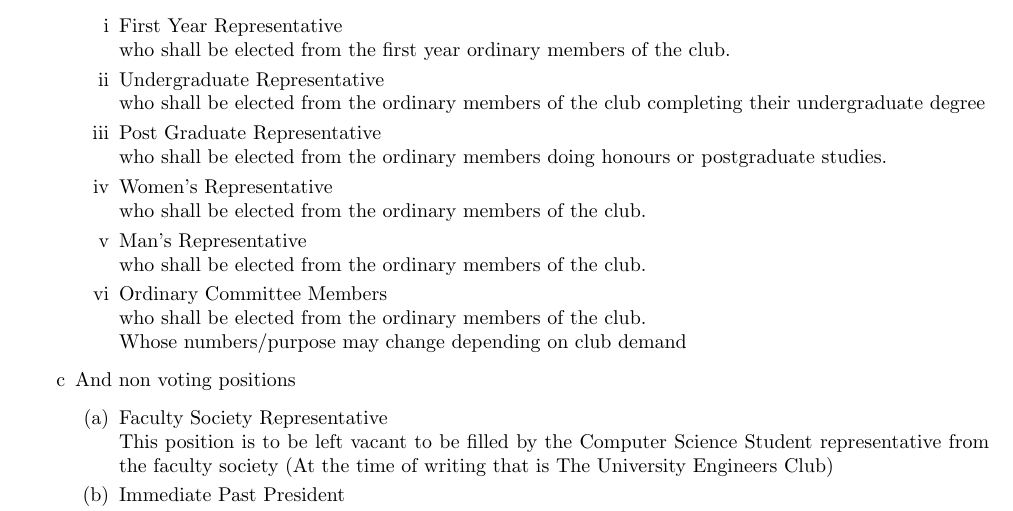
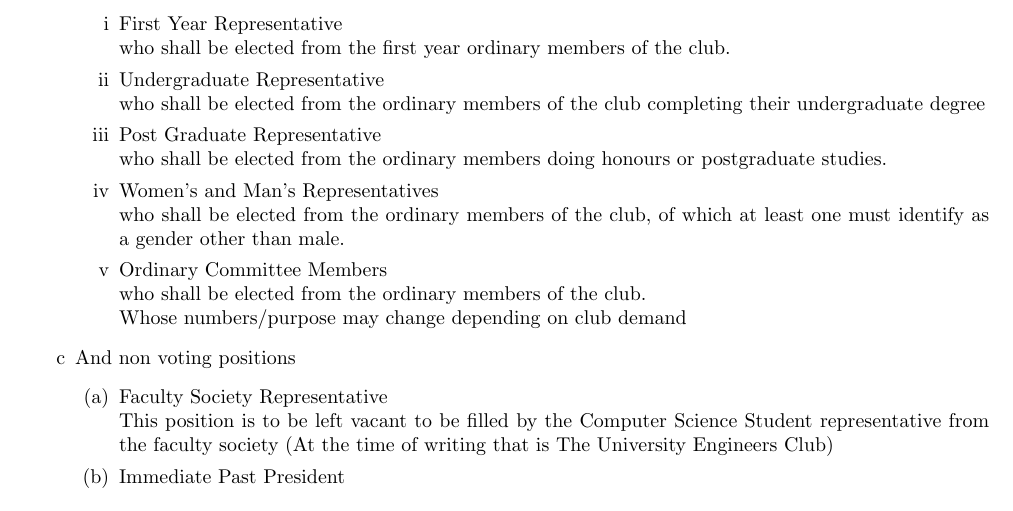
Before and after one commit to csscuwa/constitution, a LaTeX thesis (cssc-c.tex): part of page 7 of 13, cut so that both start at the same text. Compiled offline with pdfLaTeX.

Commit message:
changed wording of gender reps

```diff
--- a/cssc-c.tex
+++ b/cssc-c.tex
@@ -196,10 +196,8 @@
 			who shall be elected from the ordinary members of the club completing their undergraduate degree
 			\item Post Graduate Representative\\
 			who shall be elected from the ordinary members doing honours or postgraduate studies.
-			\item Women's Representative\\
-			who shall be elected from the ordinary members of the club.
-			\item Man's Representative\\
-			who shall be elected from the ordinary members of the club.
+			\item Women's and Man's Representatives\\
+			who shall be elected from the ordinary members of the club, of which at least one must identify as a gender other than male.
 			\item Ordinary Committee Members\\
 			who shall be elected from the ordinary members of the club.\\
 			Whose numbers/purpose may change depending on club demand
```
